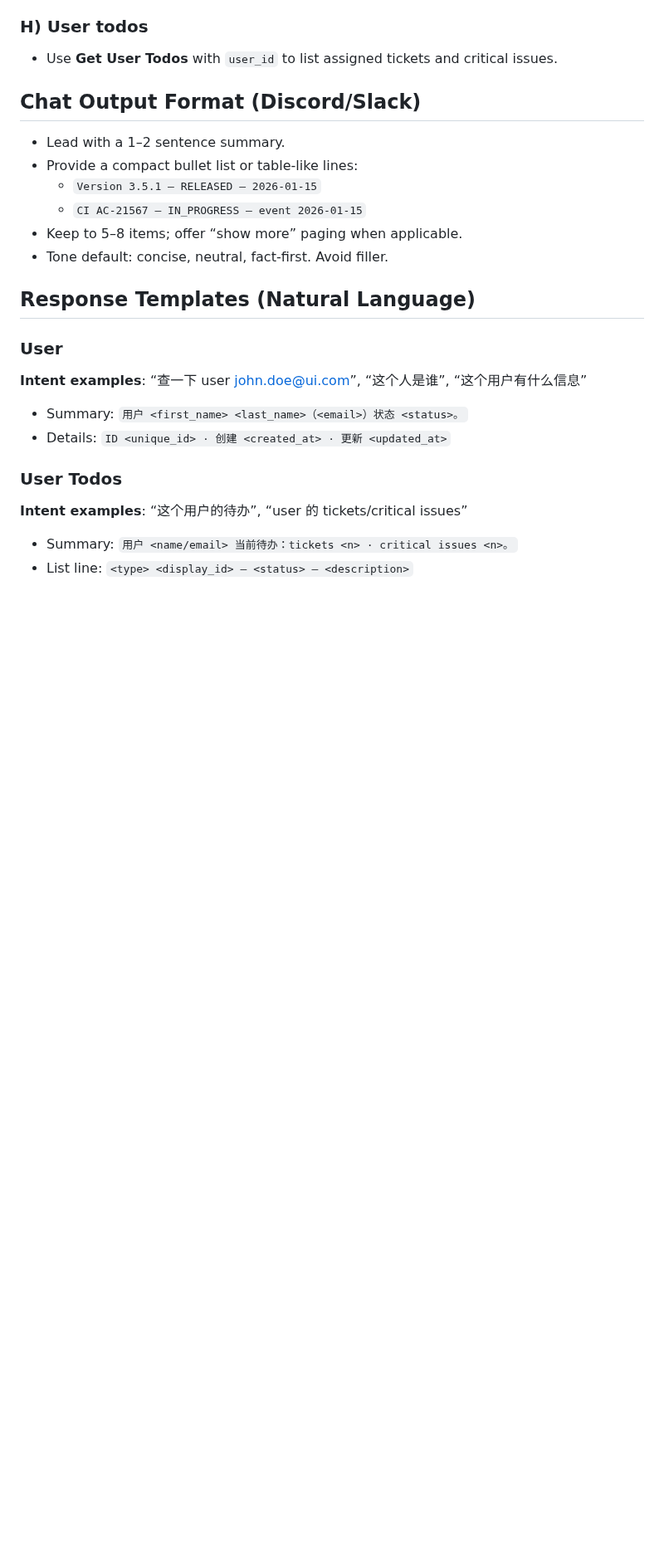
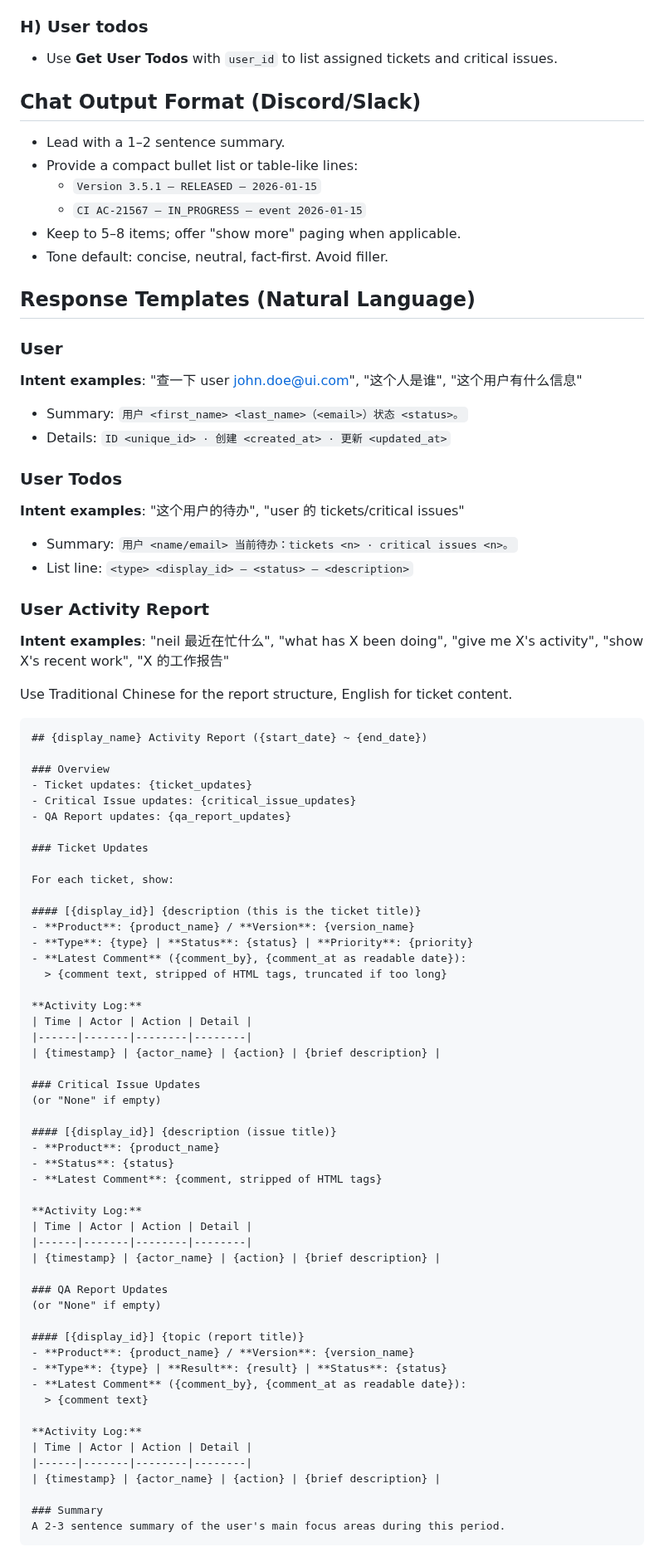
Before and after one commit to cawcut/skill-cawplan, a Markdown page: SKILL.md, the part around one of its changes. Shown at 83% size. Drawn GitHub-style; blank space fills up the shorter version.

Commit message:
Merge user activity report workflow into PRM Open API skill
Add User Report API steps, report template, formatting rules, and NL examples alongside existing activity and OpenAPI workflows.

````diff
--- a/SKILL.md
+++ b/SKILL.md
@@ -118,18 +162,77 @@ The PRM system supports activities. Use these steps:
 - Provide a compact bullet list or table-like lines:
   - `Version 3.5.1 — RELEASED — 2026-01-15`
   - `CI AC-21567 — IN_PROGRESS — event 2026-01-15`
-- Keep to 5–8 items; offer “show more” paging when applicable.
+- Keep to 5–8 items; offer "show more" paging when applicable.
 - Tone default: concise, neutral, fact-first. Avoid filler.
 
 ## Response Templates (Natural Language)
 
 ### User
-**Intent examples**: “查一下 user john.doe@ui.com”, “这个人是谁”, “这个用户有什么信息”
+**Intent examples**: "查一下 user john.doe@ui.com", "这个人是谁", "这个用户有什么信息"
 - Summary: `用户 <first_name> <last_name>（<email>）状态 <status>。`
 - Details: `ID <unique_id> · 创建 <created_at> · 更新 <updated_at>`
 
 ### User Todos
-**Intent examples**: “这个用户的待办”, “user 的 tickets/critical issues”
+**Intent examples**: "这个用户的待办", "user 的 tickets/critical issues"
 - Summary: `用户 <name/email> 当前待办：tickets <n> · critical issues <n>。`
 - List line: `<type> <display_id> — <status> — <description>`
 
+### User Activity Report
+**Intent examples**: "neil 最近在忙什么", "what has X been doing", "give me X's activity", "show X's recent work", "X 的工作报告"
+
+Use Traditional Chinese for the report structure, English for ticket content.
+
+```
+## {display_name} Activity Report ({start_date} ~ {end_date})
+
+### Overview
+- Ticket updates: {ticket_updates}
+- Critical Issue updates: {critical_issue_updates}
+- QA Report updates: {qa_report_updates}
+
+### Ticket Updates
+
+For each ticket, show:
+
+#### [{display_id}] {description (this is the ticket title)}
+- **Product**: {product_name} / **Version**: {version_name}
+- **Type**: {type} | **Status**: {status} | **Priority**: {priority}
+- **Latest Comment** ({comment_by}, {comment_at as readable date}):
+  > {comment text, stripped of HTML tags, truncated if too long}
+
+**Activity Log:**
+| Time | Actor | Action | Detail |
+|------|-------|--------|--------|
+| {timestamp} | {actor_name} | {action} | {brief description} |
+
+### Critical Issue Updates
+(or "None" if empty)
+
+#### [{display_id}] {description (issue title)}
+- **Product**: {product_name}
+- **Status**: {status}
+- **Latest Comment**: {comment, stripped of HTML tags}
+
+**Activity Log:**
+| Time | Actor | Action | Detail |
+|------|-------|--------|--------|
+| {timestamp} | {actor_name} | {action} | {brief description} |
+
+### QA Report Updates
+(or "None" if empty)
+
+#### [{display_id}] {topic (report title)}
+- **Product**: {product_name} / **Version**: {version_name}
+- **Type**: {type} | **Result**: {result} | **Status**: {status}
+- **Latest Comment** ({comment_by}, {comment_at as readable date}):
+  > {comment text}
+
+**Activity Log:**
+| Time | Actor | Action | Detail |
+|------|-------|--------|--------|
+| {timestamp} | {actor_name} | {action} | {brief description} |
+
+### Summary
+A 2-3 sentence summary of the user's main focus areas during this period.
+```
+
````
Also changed, not shown: other parts of SKILL.md (+104 -35 lines).
